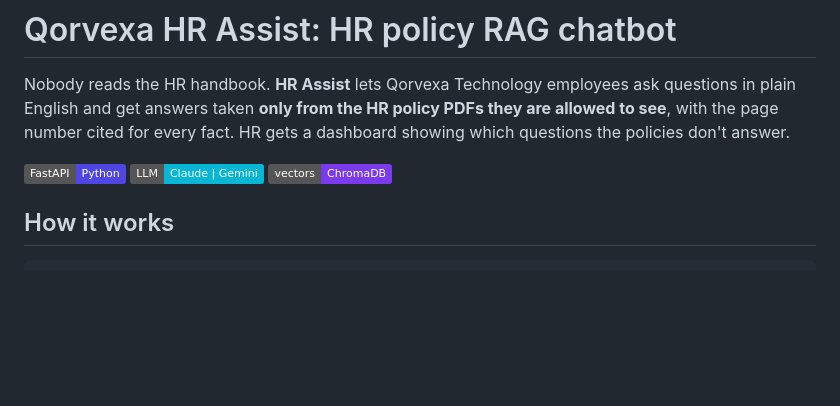
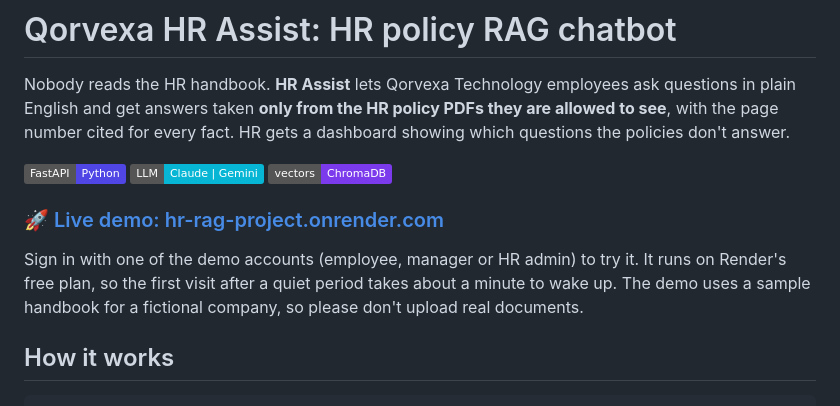
Before and after one commit to prakharporwal518-collab/HR-RAG-PROJECT-, a Markdown page: README.md, the part around the change. Drawn GitHub-style; badges without logos; blank space fills up the shorter version.

Commit message:
Add live demo link to README
Co-Authored-By: Claude Opus 5.5 <noreply@anthropic.com>
Claude-Session: https://claude.ai/code/session_01VUd9jears8HvZUVUDkdPjs

```diff
--- a/README.md
+++ b/README.md
@@ -3,6 +3,10 @@
 Nobody reads the HR handbook. **HR Assist** lets Qorvexa Technology employees ask questions in plain English and get answers taken **only from the HR policy PDFs they are allowed to see**, with the page number cited for every fact. HR gets a dashboard showing which questions the policies don't answer.
 
 ![stack](https://img.shields.io/badge/FastAPI-Python-4f46e5) ![llm](https://img.shields.io/badge/LLM-Claude%20%7C%20Gemini-06b6d4) ![vectors](https://img.shields.io/badge/vectors-ChromaDB-7c3aed)
+
+### 🚀 [Live demo: hr-rag-project.onrender.com](https://hr-rag-project.onrender.com)
+
+Sign in with one of the demo accounts (employee, manager or HR admin) to try it. It runs on Render's free plan, so the first visit after a quiet period takes about a minute to wake up. The demo uses a sample handbook for a fictional company, so please don't upload real documents.
 
 ## How it works
 
```
